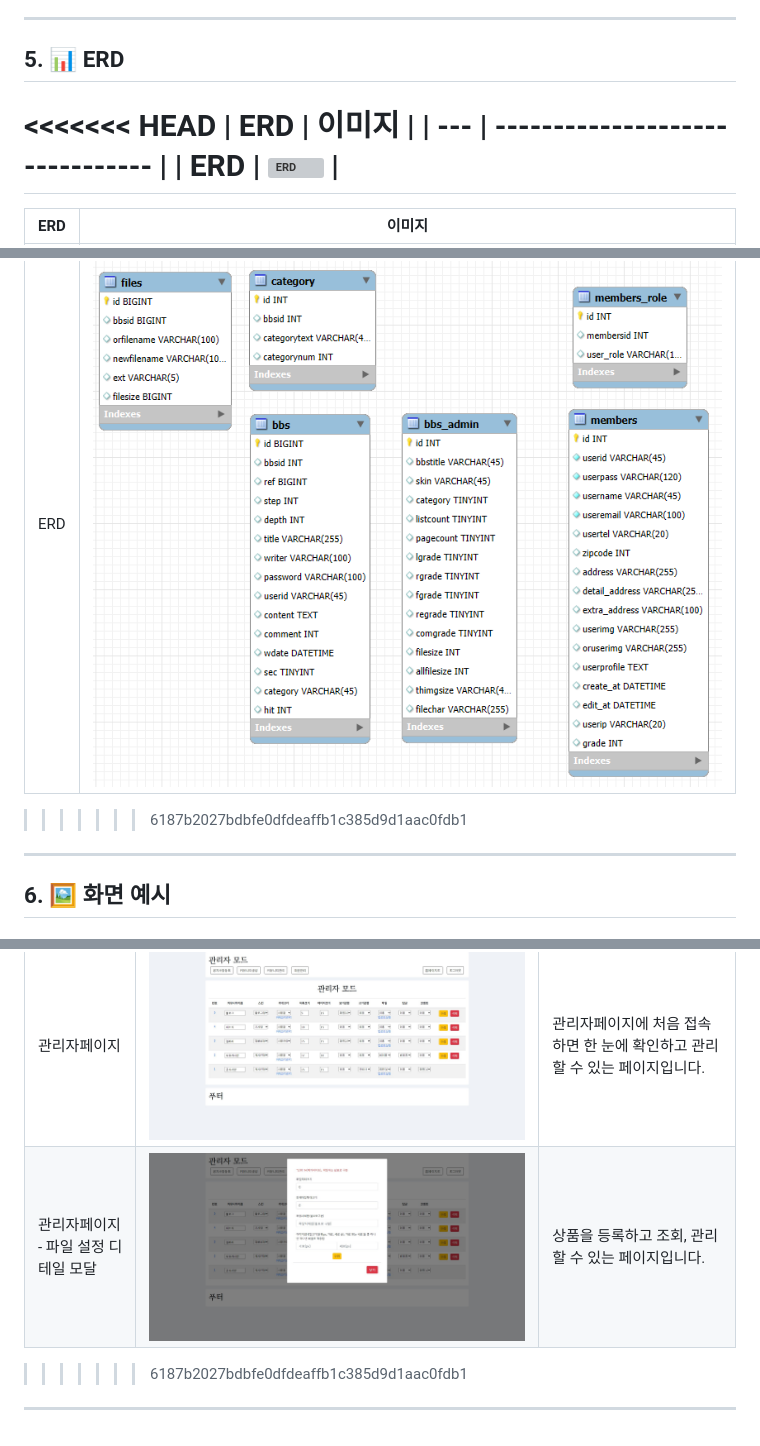
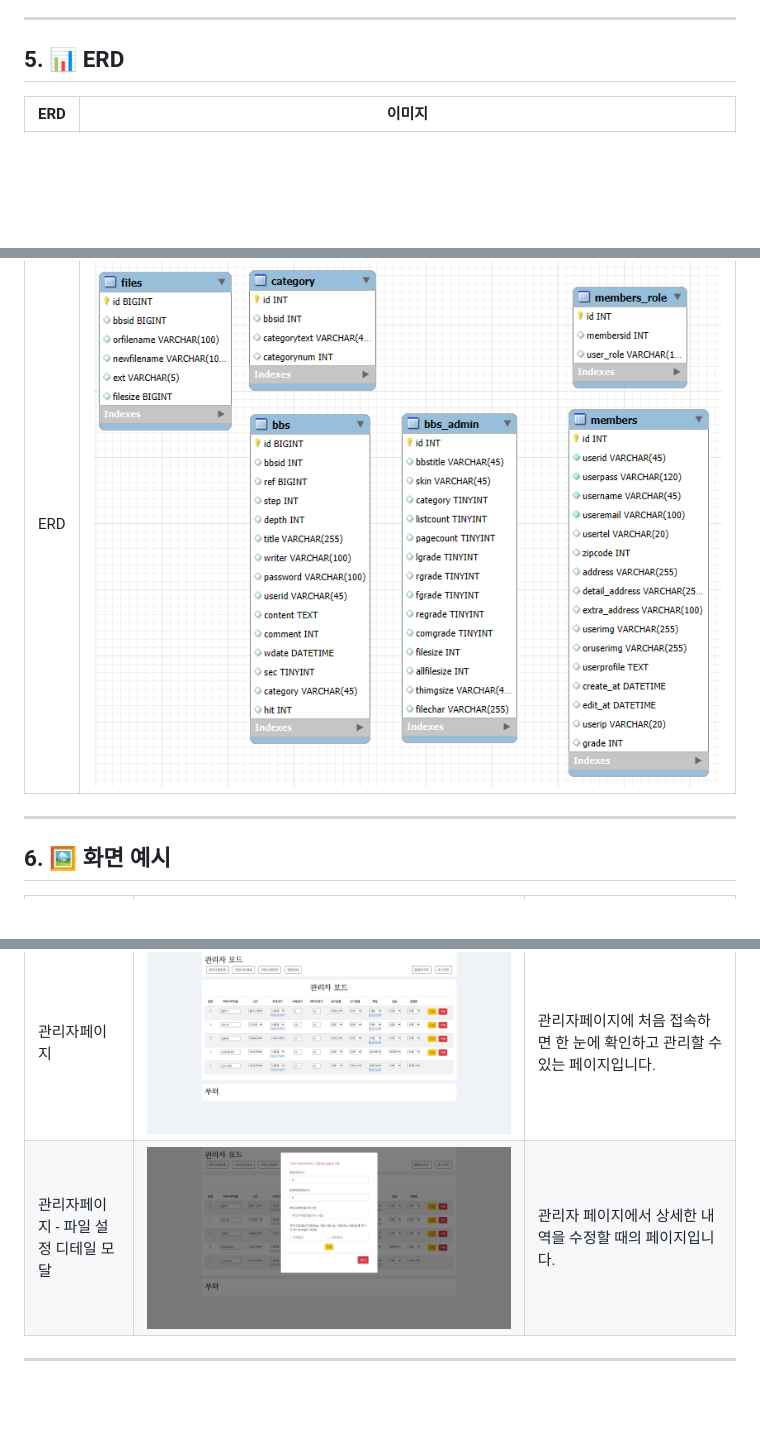
Before and after one commit to qsdcv301/springCommunity, a Markdown page: README.md, 3 parts joined by grey strips. Rendered like a GitHub page; blank space fills up the shorter version; grey boxes are pictures that could not be loaded.

```diff
--- a/README.md
+++ b/README.md
@@ -69,15 +69,9 @@
 
 ## 5. 📊 ERD
 
-<<<<<<< HEAD
-| ERD | 이미지                          |
-| --- | ------------------------------- |
-| ERD | ![ERD](./read.me.image/erd.png) |
-=======
 | ERD | 이미지                            |
 | --- | --------------------------------- |
 | ERD | ![ERD](./readme_image/erd.png) |
->>>>>>> 6187b2027bdbfe0dfdeaffb1c385d9d1aac0fdb1
 
 ---
 
@@ -110,5 +90,4 @@
 | 관리자페이지           | ![관리자페이지 - 대시보드](./readme_image/07admin.JPG)        | 관리자페이지에 처음 접속하면 한 눈에 확인하고 관리할 수 있는 페이지입니다.  |
-| 관리자페이지 - 파일 설정 디테일 모달     | ![관리자페이지 - 파일 설정 디테일 모달](./readme_image/08adminDetail.JPG)    | 상품을 등록하고 조회, 관리할 수 있는 페이지입니다.                          |
->>>>>>> 6187b2027bdbfe0dfdeaffb1c385d9d1aac0fdb1
+| 관리자페이지 - 파일 설정 디테일 모달     | ![관리자페이지 - 파일 설정 디테일 모달](./readme_image/08adminDetail.JPG)    | 관리자 페이지에서 상세한 내역을 수정할 때의 페이지입니다.                          |
 
 ---
```
Also changed, not shown: other parts of README.md (+7 -21 lines).
